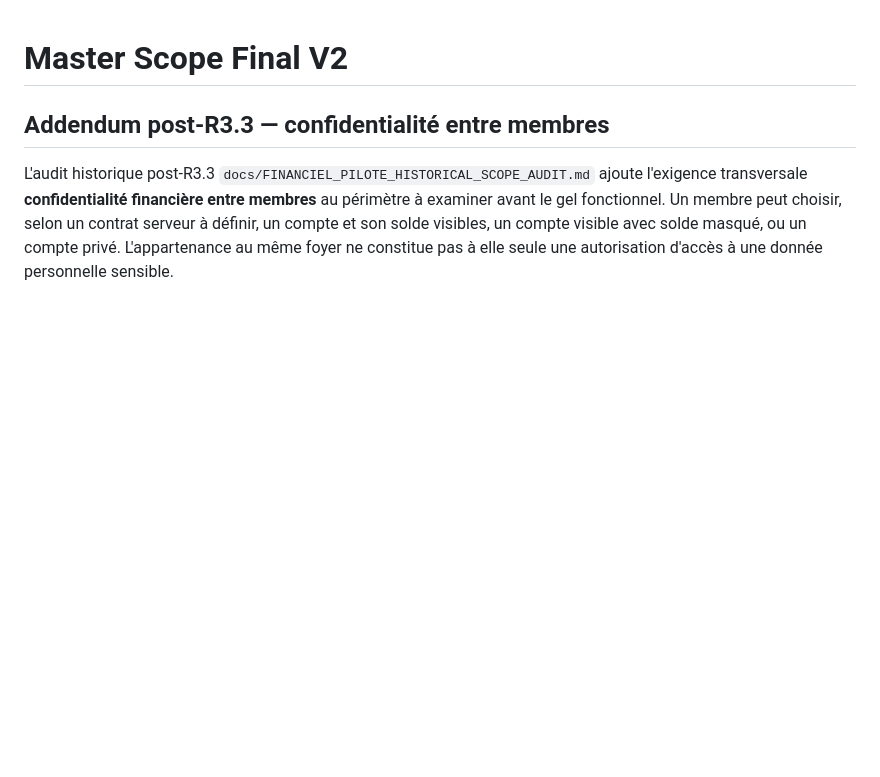
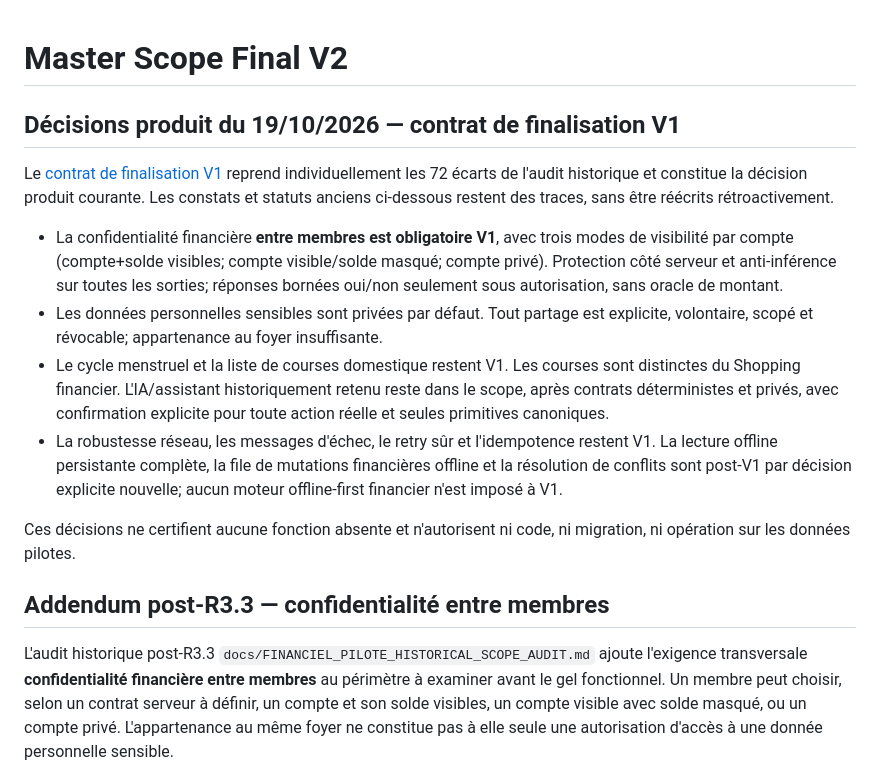
Before and after one commit to aguettoi/noyau_app, a Markdown page: docs/master_scope_v2/MASTER_SCOPE_V2.md, the part around the change. Rendered like a GitHub page; blank space fills up the shorter version.

Commit message:
docs: freeze V1 finalization scope and product decisions

```diff
--- a/docs/master_scope_v2/MASTER_SCOPE_V2.md
+++ b/docs/master_scope_v2/MASTER_SCOPE_V2.md
@@ -1,4 +1,15 @@
 # Master Scope Final V2
+
+## Décisions produit du 19/10/2026 — contrat de finalisation V1
+
+Le [contrat de finalisation V1](../FINANCIEL_PILOTE_V1_FINALIZATION_CONTRACT.md) reprend individuellement les 72 écarts de l'audit historique et constitue la décision produit courante. Les constats et statuts anciens ci-dessous restent des traces, sans être réécrits rétroactivement.
+
+- La confidentialité financière **entre membres est obligatoire V1**, avec trois modes de visibilité par compte (compte+solde visibles; compte visible/solde masqué; compte privé). Protection côté serveur et anti-inférence sur toutes les sorties; réponses bornées oui/non seulement sous autorisation, sans oracle de montant.
+- Les données personnelles sensibles sont privées par défaut. Tout partage est explicite, volontaire, scopé et révocable; appartenance au foyer insuffisante.
+- Le cycle menstruel et la liste de courses domestique restent V1. Les courses sont distinctes du Shopping financier. L'IA/assistant historiquement retenu reste dans le scope, après contrats déterministes et privés, avec confirmation explicite pour toute action réelle et seules primitives canoniques.
+- La robustesse réseau, les messages d'échec, le retry sûr et l'idempotence restent V1. La lecture offline persistante complète, la file de mutations financières offline et la résolution de conflits sont post-V1 par décision explicite nouvelle; aucun moteur offline-first financier n'est imposé à V1.
+
+Ces décisions ne certifient aucune fonction absente et n'autorisent ni code, ni migration, ni opération sur les données pilotes.
 
 ## Addendum post-R3.3 — confidentialité entre membres
 
```
Also changed, not shown: docs/FINANCIEL_PILOTE_V1_FINALIZATION_CONTRACT.md (added, +125 -0 lines).
